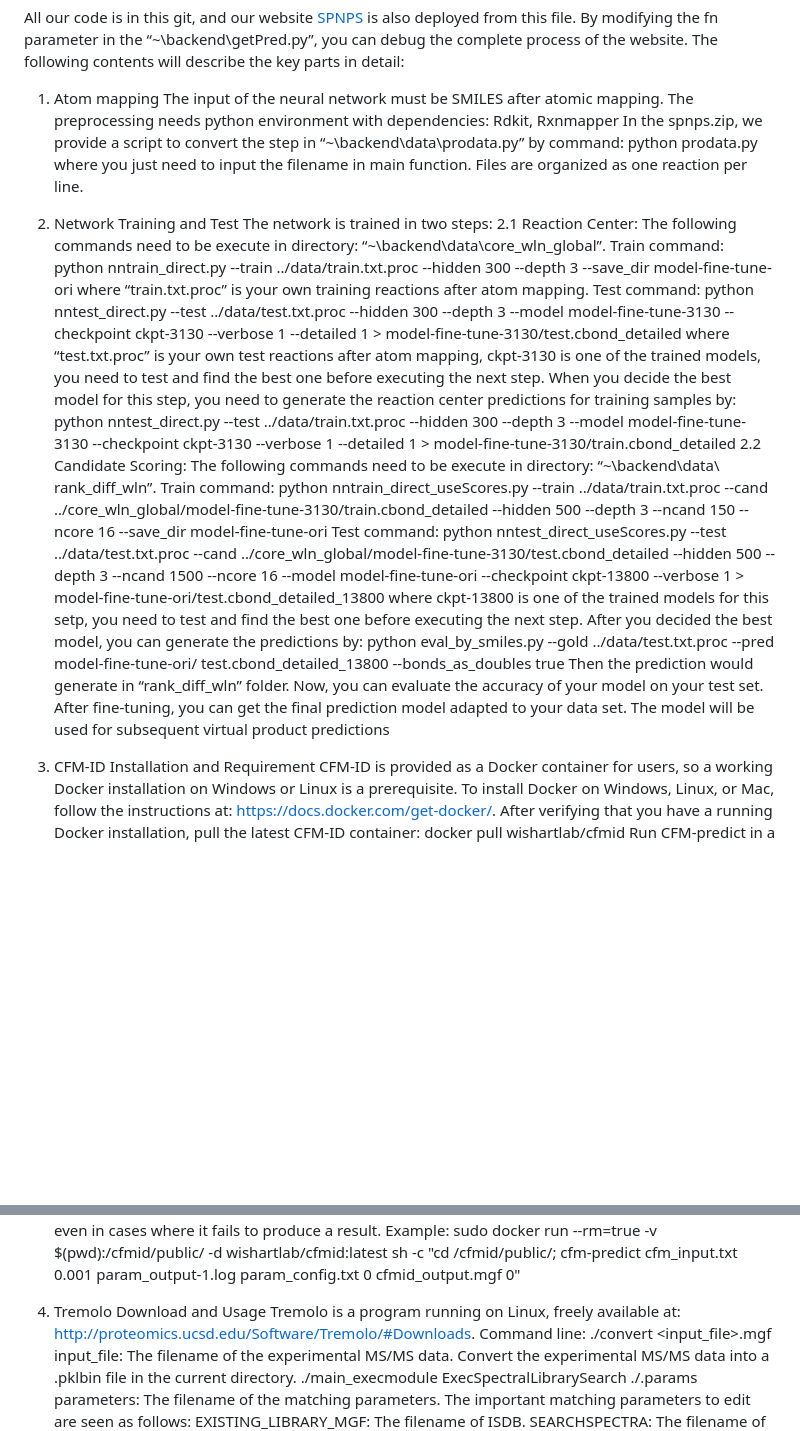
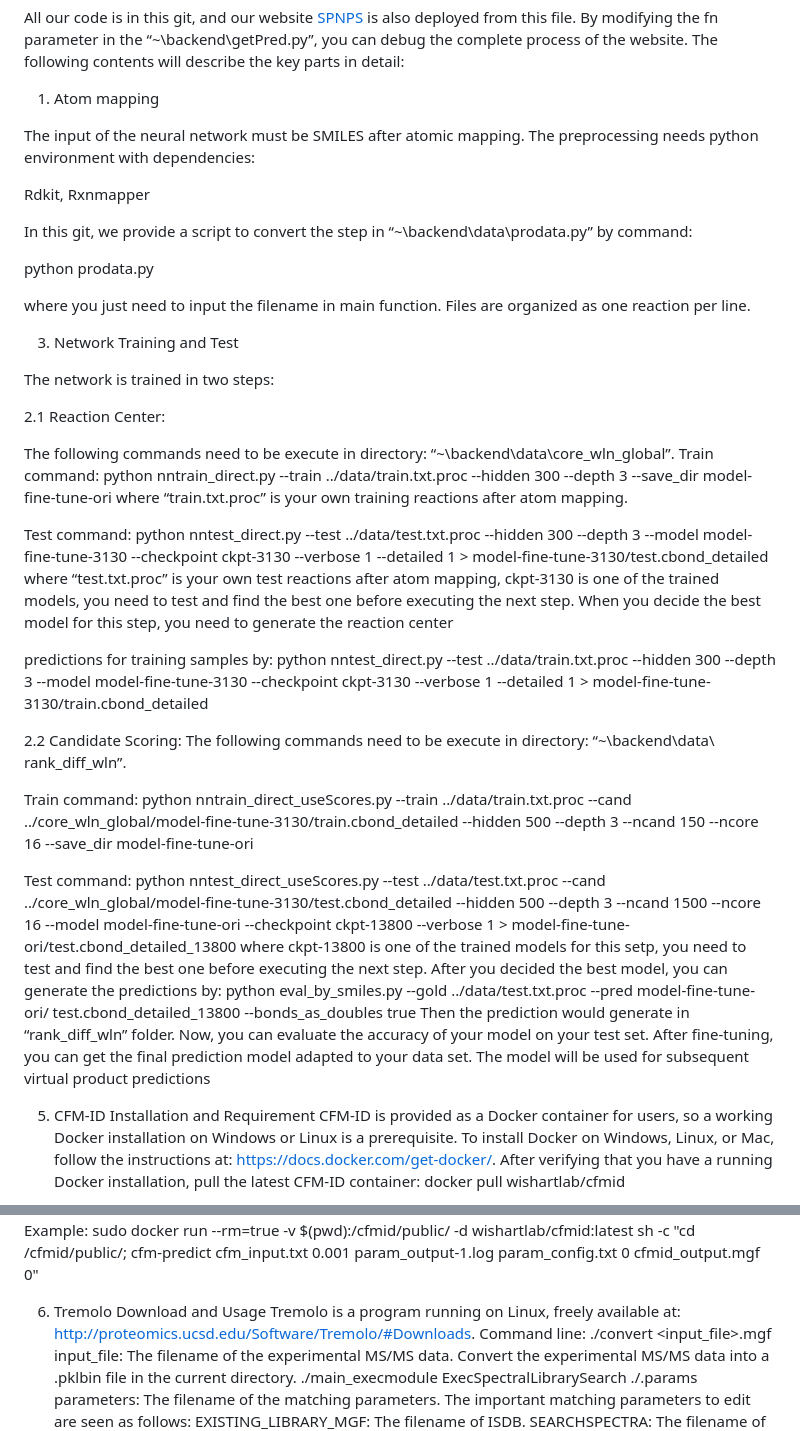
Before and after one commit to sstary/SPNPS, a Markdown page: README.md, 2 parts joined by grey strips. GitHub-like rendering; blank space fills up the shorter version.

```diff
--- a/README.md
+++ b/README.md
@@ -1,28 +1,41 @@
 All our code is in this git, and our website [SPNPS](http://www.spnps.cn/) is also deployed from this file. By modifying the fn parameter in the “~\backend\getPred.py”, you can debug the complete process of the website. The following contents will describe the key parts in detail:
 1.	Atom mapping
+
 The input of the neural network must be SMILES after atomic mapping. The preprocessing needs python environment with dependencies:
+
 Rdkit, Rxnmapper
-In the spnps.zip, we provide a script to convert the step in “~\backend\data\prodata.py” by command:
+
+In this git, we provide a script to convert the step in “~\backend\data\prodata.py” by command:
+
 python prodata.py
+
 where you just need to input the filename in main function. Files are organized as one reaction per line.
 
-2.	Network Training and Test
+3.	Network Training and Test
+
 The network is trained in two steps:
+
 2.1	Reaction Center:
-The following commands need to be execute in directory:
-“~\backend\data\core_wln_global”.
+
+The following commands need to be execute in directory: “~\backend\data\core_wln_global”.
 Train command:
 python nntrain_direct.py --train ../data/train.txt.proc --hidden 300 --depth 3 --save_dir model-fine-tune-ori
 where “train.txt.proc” is your own training reactions after atom mapping.
+
 Test command:
 python nntest_direct.py --test ../data/test.txt.proc --hidden 300 --depth 3 --model model-fine-tune-3130 --checkpoint ckpt-3130  --verbose 1 --detailed 1 > model-fine-tune-3130/test.cbond_detailed
-where “test.txt.proc” is your own test reactions after atom mapping, ckpt-3130 is one of the trained models, you need to test and find the best one before executing the next step. When you decide the best model for this step, you need to generate the reaction center predictions for training samples by:
+where “test.txt.proc” is your own test reactions after atom mapping, ckpt-3130 is one of the trained models, you need to test and find the best one before executing the next step. When you decide the best model for this step, you need to generate the reaction center
+
+predictions for training samples by:
 python nntest_direct.py --test ../data/train.txt.proc --hidden 300 --depth 3 --model model-fine-tune-3130 --checkpoint ckpt-3130  --verbose 1 --detailed 1 > model-fine-tune-3130/train.cbond_detailed
+
 2.2	Candidate Scoring:
 The following commands need to be execute in directory:
 “~\backend\data\ rank_diff_wln”.
+
 Train command:
 python nntrain_direct_useScores.py --train ../data/train.txt.proc --cand ../core_wln_global/model-fine-tune-3130/train.cbond_detailed --hidden 500 --depth 3 --ncand 150 --ncore 16 --save_dir model-fine-tune-ori
+
 Test command:
 python nntest_direct_useScores.py --test ../data/test.txt.proc --cand ../core_wln_global/model-fine-tune-3130/test.cbond_detailed --hidden 500 --depth 3 --ncand 1500 --ncore 16 --model model-fine-tune-ori --checkpoint ckpt-13800  --verbose 1 > model-fine-tune-ori/test.cbond_detailed_13800
 where ckpt-13800 is one of the trained models for this setp, you need to test and find the best one before executing the next step.
@@ -30,9 +43,10 @@ After you decided the best model, you can generate the predictions by:
 python eval_by_smiles.py --gold ../data/test.txt.proc --pred model-fine-tune-ori/ test.cbond_detailed_13800  --bonds_as_doubles true
 Then the prediction would generate in “rank_diff_wln” folder. Now, you can evaluate the accuracy of your model on your test set. After fine-tuning, you can get the final prediction model adapted to your data set. The model will be used for subsequent virtual product predictions
 
-3.	CFM-ID Installation and Requirement
+5.	CFM-ID Installation and Requirement
 CFM-ID is provided as a Docker container for users, so a working Docker installation on Windows or Linux is a prerequisite. To install Docker on Windows, Linux, or Mac, follow the instructions at: https://docs.docker.com/get-docker/. After verifying that you have a running Docker installation, pull the latest CFM-ID container:
 docker pull wishartlab/cfmid
+
 Run CFM-predict in a Docker Container. Command line:
 sudo docker run --rm=true -v $(pwd):/cfmid/public/ -d wishartlab/cfmid:latest sh -c "cd /cfmid/public/; cfm-predict <input_file> <prob_thresh> <param_file> <config_file> <annotate_fragments> <output_file> <suppress_exceptions>"
 input_file: A .txt file that contains the SMILES of the virtual compounds generated by the AI structure prediction program. The virtual compounds should be listed as space-separated (id, SMILES) pairs, one per line.
@@ -45,7 +59,7 @@ suppress_exceptions: The default value of 0 indicates that most exceptions are s
 Example:
 sudo docker run --rm=true -v $(pwd):/cfmid/public/ -d wishartlab/cfmid:latest sh -c "cd /cfmid/public/; cfm-predict cfm_input.txt 0.001 param_output-1.log param_config.txt 0 cfmid_output.mgf 0"
 
-4.	Tremolo Download and Usage
+6.	Tremolo Download and Usage
 Tremolo is a program running on Linux, freely available at: http://proteomics.ucsd.edu/Software/Tremolo/#Downloads.
 Command line:
 ./convert <input_file>.mgf
```
